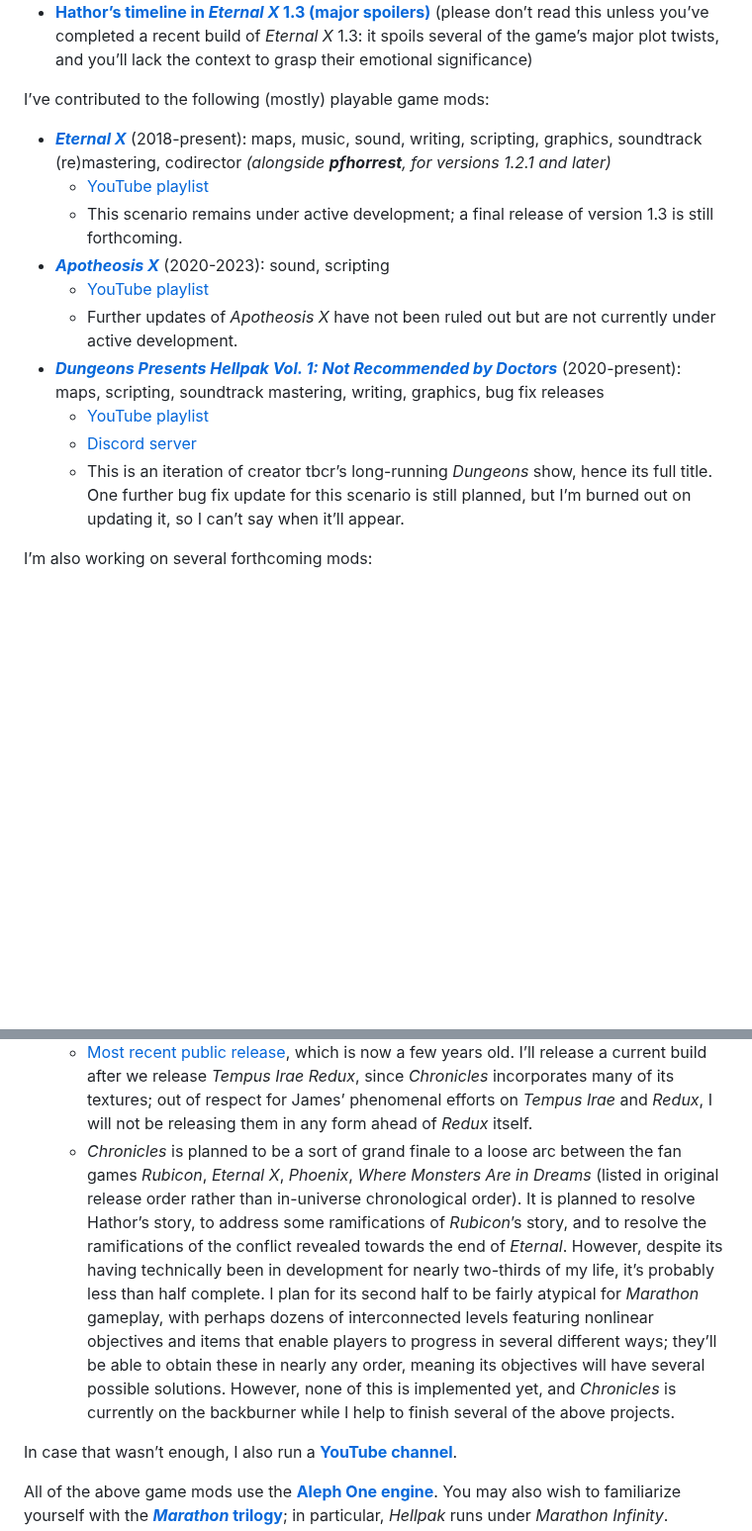
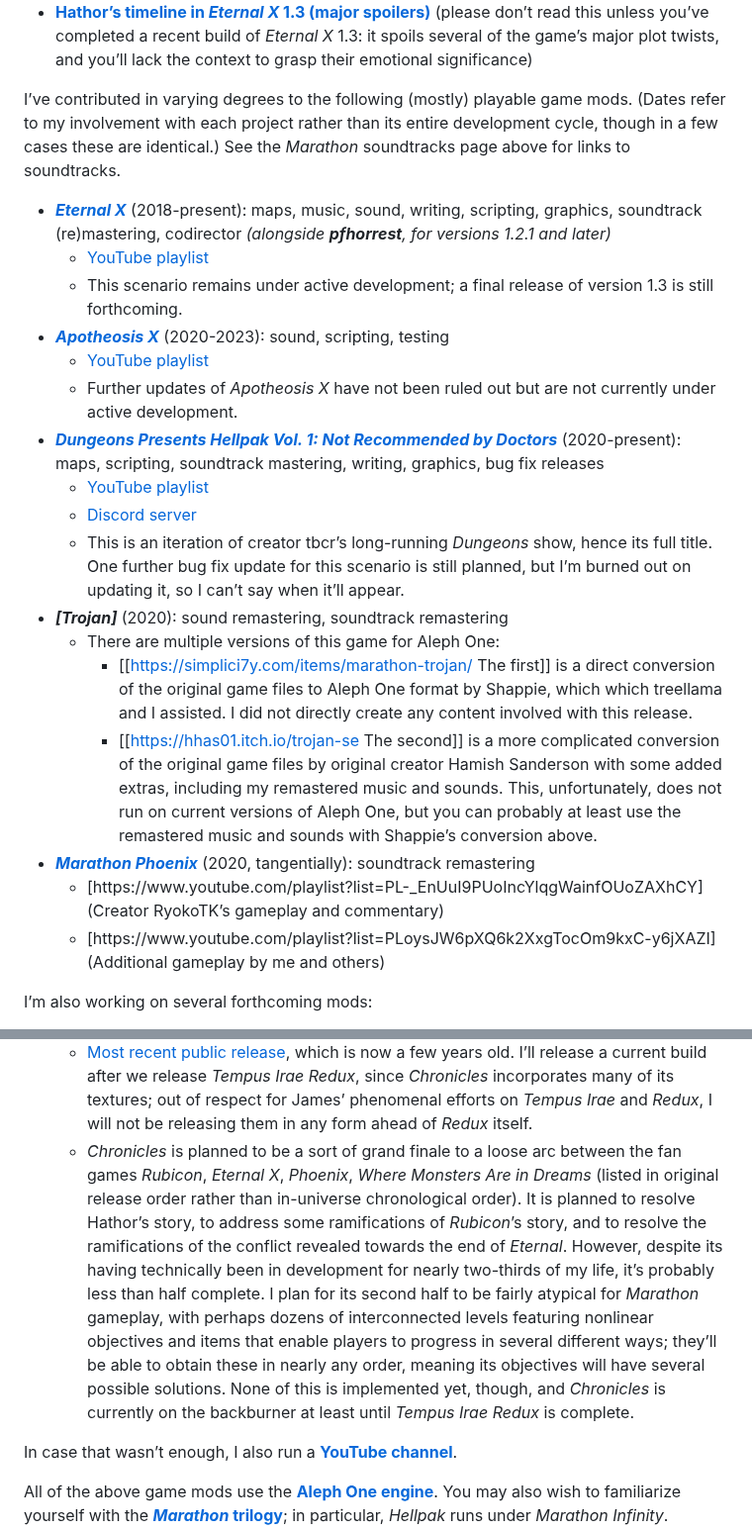
Before and after one commit to aaronfreed/aaronfreed.github.io, a Markdown page: README.md, 2 parts joined by grey strips. Shown at 99% size. Drawn GitHub-style; blank space fills up the shorter version.

```diff
--- a/README.md
+++ b/README.md
@@ -7,18 +7,25 @@ Pages currently hosted here:
 * **[My discography](https://aaronfreed.github.io/aaronfreed/discography.html)**
 * **[Hathor&rsquo;s timeline in *Eternal X* 1.3 (major spoilers)](https://aaronfreed.github.io/aaronfreed/hathortimeline.html)** (please don&rsquo;t read this unless you&rsquo;ve completed a recent build of *Eternal X* 1.3: it spoils several of the game&rsquo;s major plot twists, and you&rsquo;ll lack the context to grasp their emotional significance)
 
-I&rsquo;ve contributed to the following (mostly) playable game mods:
+I&rsquo;ve contributed in varying degrees to the following (mostly) playable game mods. (Dates refer to my involvement with each project rather than its entire development cycle, though in a few cases these are identical.) See the *Marathon* soundtracks page above for links to soundtracks.
 
 * ***[Eternal X](http://eternal.bungie.org/)*** (2018-present): maps, music, sound, writing, scripting, graphics, soundtrack (re)mastering, codirector *(alongside **pfhorrest**, for versions 1.2.1 and later)*
    * [YouTube playlist](https://www.youtube.com/playlist?list=PLoysJW6pXQ6kiy7CaniLiZSRi-5P-SKEN)
    * This scenario remains under active development; a final release of version 1.3 is still forthcoming.
-* ***[Apotheosis X](https://simplici7y.com/items/apotheosis-x-5)*** (2020-2023): sound, scripting
+* ***[Apotheosis X](https://simplici7y.com/items/apotheosis-x-5)*** (2020-2023): sound, scripting, testing
    * [YouTube playlist](https://www.youtube.com/playlist?list=PLoysJW6pXQ6mOBZaoKUAOqDsfuv-RIneq)
    * Further updates of *Apotheosis X* have not been ruled out but are not currently under active development.
 * ***[Dungeons Presents Hellpak Vol. 1: Not Recommended by Doctors](https://simplici7y.com/items/dungeons-hellpak-vol-1-not-recommended-by-doctors)*** (2020-present): maps, scripting, soundtrack mastering, writing, graphics, bug fix releases
    * [YouTube playlist](https://www.youtube.com/playlist?list=PLoysJW6pXQ6kcfNGN3zh0BcsyaLRFkB0k)
    * [Discord server](https://discord.gg/DTMvjFqtTA)
    * This is an iteration of creator tbcr&rsquo;s long-running *Dungeons* show, hence its full title. One further bug fix update for this scenario is still planned, but I&rsquo;m burned out on updating it, so I can&rsquo;t say when it&rsquo;ll appear.
+* ***[Trojan]*** (2020): sound remastering, soundtrack remastering
+   * There are multiple versions of this game for Aleph One:
+      * [[https://simplici7y.com/items/marathon-trojan/ The first]] is a direct conversion of the original game files to Aleph One format by Shappie, which which treellama and I assisted. I did not directly create any content involved with this release.
+      * [[https://hhas01.itch.io/trojan-se The second]] is a more complicated conversion of the original game files by original creator Hamish Sanderson with some added extras, including my remastered music and sounds. This, unfortunately, does not run on current versions of Aleph One, but you can probably at least use the remastered music and sounds with Shappie&rsquo;s conversion above.
+* ***[Marathon Phoenix](https://simplici7y.com/items/marathon-phoenix-2/)*** (2020, tangentially): soundtrack remastering
+   * [https://www.youtube.com/playlist?list=PL-_EnUuI9PUoIncYlqgWainfOUoZAXhCY](Creator RyokoTK&rsquo;s gameplay and commentary)
+   * [https://www.youtube.com/playlist?list=PLoysJW6pXQ6k2XxgTocOm9kxC-y6jXAZI](Additional gameplay by me and others)
 
 I&rsquo;m also working on several forthcoming mods:
 
@@ -40,7 +47,8 @@ I&rsquo;m also working on several forthcoming mods:
 * ***Marathon Chronicles*** (1997-present, in progress): maps, writing, sound, music, graphics, soundtrack mastering, director
    * [YouTube playlist](https://www.youtube.com/playlist?list=PLoysJW6pXQ6k1ExcIEZMIOWc9wfgIkYmL)
    * [Most recent public release](https://drive.google.com/open?id=1BtHg2LzQBth25hxB-AURAs8um3yyCaTE), which is now a few years old. I&rsquo;ll release a current build after we release *Tempus Irae Redux*, since *Chronicles* incorporates many of its textures; out of respect for James&rsquo; phenomenal efforts on *Tempus Irae* and *Redux*, I will not be releasing them in any form ahead of *Redux* itself.
-   * *Chronicles* is planned to be a sort of grand finale to a loose arc between the fan games *Rubicon*, *Eternal X*, *Phoenix*, *Where Monsters Are in Dreams* (listed in original release order rather than in-universe chronological order). It is planned to resolve Hathor&rsquo;s story, to address some ramifications of *Rubicon*&rsquo;s story, and to resolve the ramifications of the conflict revealed towards the end of *Eternal*. However, despite its having technically been in development for nearly two-thirds of my life, it&rsquo;s probably less than half complete. I plan for its second half to be fairly atypical for *Marathon* gameplay, with perhaps dozens of interconnected levels featuring nonlinear objectives and items that enable players to progress in several different ways; they&rsquo;ll be able to obtain these in nearly any order, meaning its objectives will have several possible solutions. However, none of this is implemented yet, and *Chronicles* is currently on the backburner while I help to finish several of the above projects.
+   * *Chronicles* is planned to be a sort of grand finale to a loose arc between the fan games *Rubicon*, *Eternal X*, *Phoenix*, *Where Monsters Are in Dreams* (listed in original release order rather than in-universe chronological order). It is planned to resolve Hathor&rsquo;s story, to address some ramifications of *Rubicon*&rsquo;s story, and to resolve the ramifications of the conflict revealed towards the end of *Eternal*.
+     However, despite its having technically been in development for nearly two-thirds of my life, it&rsquo;s probably less than half complete. I plan for its second half to be fairly atypical for *Marathon* gameplay, with perhaps dozens of interconnected levels featuring nonlinear objectives and items that enable players to progress in several different ways; they&rsquo;ll be able to obtain these in nearly any order, meaning its objectives will have several possible solutions. None of this is implemented yet, though, and *Chronicles* is currently on the backburner at least until *Tempus Irae Redux* is complete.
 
 In case that wasn&rsquo;t enough, I also run a **[YouTube channel](https://youtube.com/@MarathonVidmaster)**.
 
```
